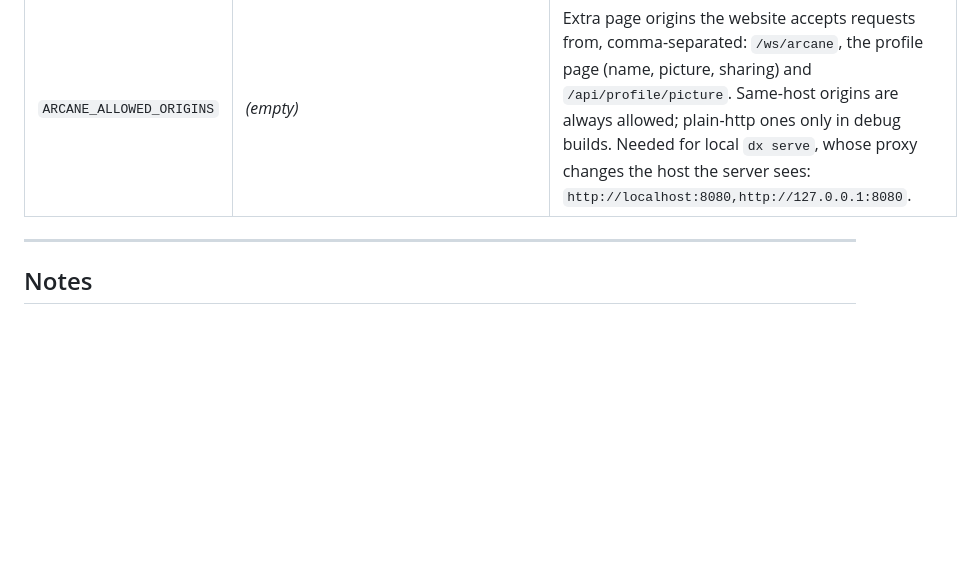
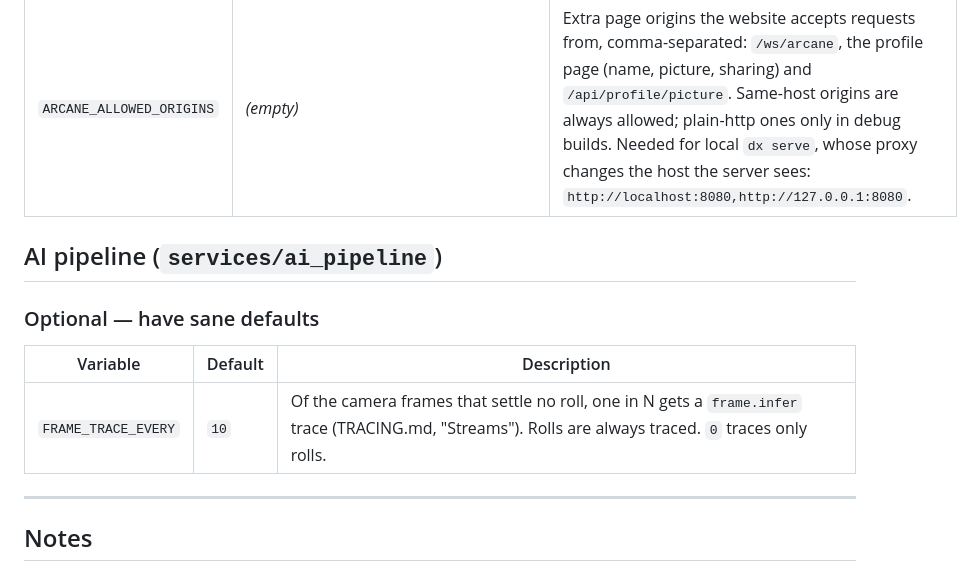
Before and after one commit to MilesStorm/website, a Markdown page: ENV.md, the part around the change. Drawn GitHub-style; blank space fills up the shorter version.

Commit message:
ENV.md: FRAME_TRACE_EVERY

```diff
--- a/ENV.md
+++ b/ENV.md
@@ -51,6 +51,14 @@
 | `DATASET_SAMPLE_EVERY` | `20` | For users who opted in, keep about one in N confident rolls (rolls the model is unsure about are always kept). |
 | `ARCANE_ALLOWED_ORIGINS` | _(empty)_ | Extra page origins the website accepts requests from, comma-separated: `/ws/arcane`, the profile page (name, picture, sharing) and `/api/profile/picture`. Same-host origins are always allowed; plain-http ones only in debug builds. Needed for local `dx serve`, whose proxy changes the host the server sees: `http://localhost:8080,http://127.0.0.1:8080`. |
 
+## AI pipeline (`services/ai_pipeline`)
+
+### Optional — have sane defaults
+
+| Variable | Default | Description |
+|---|---|---|
+| `FRAME_TRACE_EVERY` | `10` | Of the camera frames that settle no roll, one in N gets a `frame.infer` trace (TRACING.md, "Streams"). Rolls are always traced. `0` traces only rolls. |
+
 ---
 
 ## Notes
```
